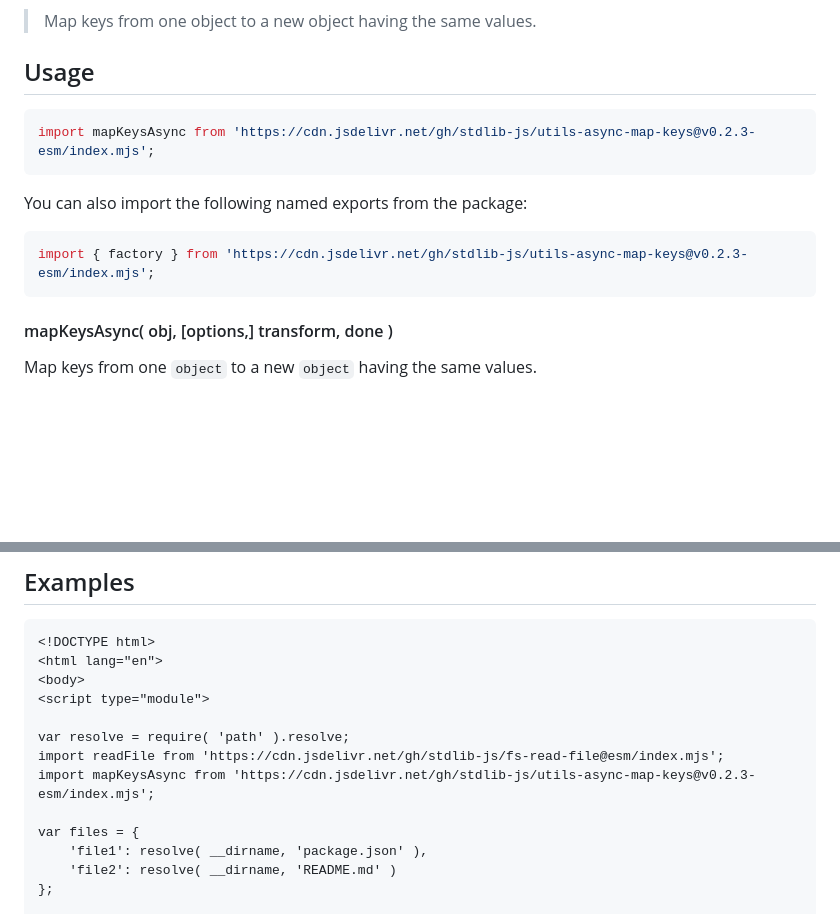
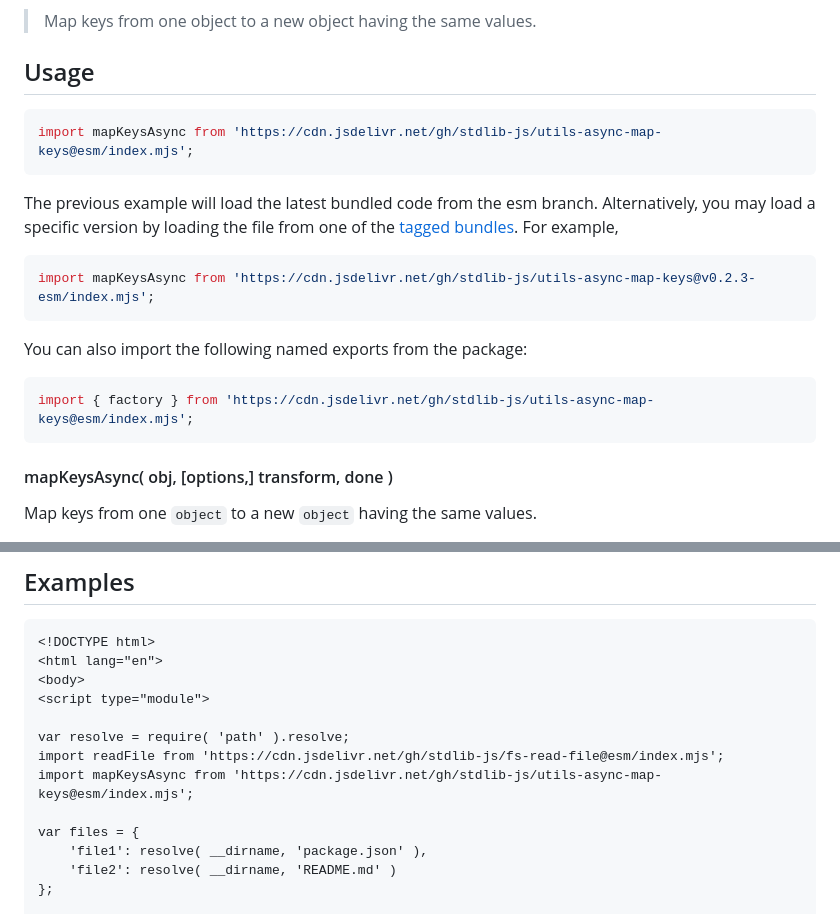
Before and after one commit to stdlib-js/utils-async-map-keys, a Markdown page: README.md, 2 parts joined by grey strips. Drawn GitHub-style; blank space fills up the shorter version.

Commit message:
Auto-generated commit

````diff
--- a/README.md
+++ b/README.md
@@ -52,13 +52,18 @@ limitations under the License.
 ## Usage
 
 ```javascript
+import mapKeysAsync from 'https://cdn.jsdelivr.net/gh/stdlib-js/utils-async-map-keys@esm/index.mjs';
+```
+The previous example will load the latest bundled code from the esm branch. Alternatively, you may load a specific version by loading the file from one of the [tagged bundles](https://github.com/stdlib-js/utils-async-map-keys/tags). For example,
+
+```javascript
 import mapKeysAsync from 'https://cdn.jsdelivr.net/gh/stdlib-js/utils-async-map-keys@v0.2.3-esm/index.mjs';
 ```
 
 You can also import the following named exports from the package:
 
 ```javascript
-import { factory } from 'https://cdn.jsdelivr.net/gh/stdlib-js/utils-async-map-keys@v0.2.3-esm/index.mjs';
+import { factory } from 'https://cdn.jsdelivr.net/gh/stdlib-js/utils-async-map-keys@esm/index.mjs';
 ```
 
 #### mapKeysAsync( obj, \[options,] transform, done )
@@ -340,7 +345,7 @@ The function accepts the same `options` as `mapKeysAsync()`.
 
 var resolve = require( 'path' ).resolve;
 import readFile from 'https://cdn.jsdelivr.net/gh/stdlib-js/fs-read-file@esm/index.mjs';
-import mapKeysAsync from 'https://cdn.jsdelivr.net/gh/stdlib-js/utils-async-map-keys@v0.2.3-esm/index.mjs';
+import mapKeysAsync from 'https://cdn.jsdelivr.net/gh/stdlib-js/utils-async-map-keys@esm/index.mjs';
 
 var files = {
     'file1': resolve( __dirname, 'package.json' ),
````
